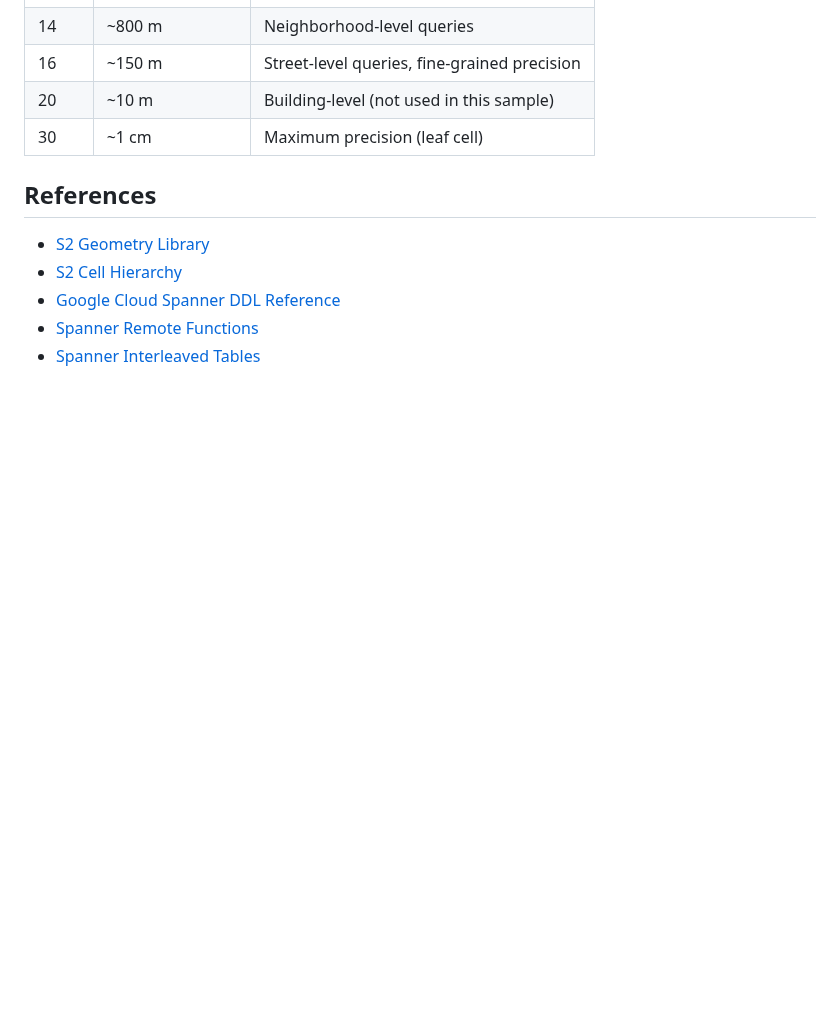
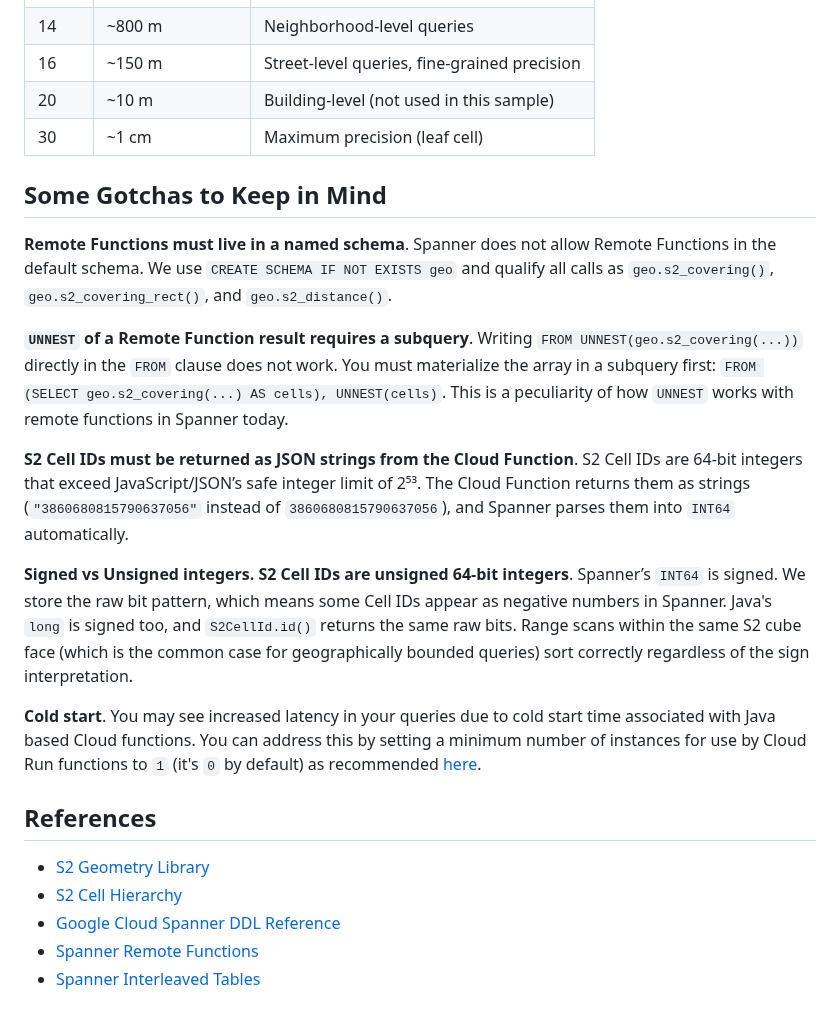
Before and after one commit to renovate-bot/GoogleCloudPlatform-_-spanner-vector-hybrid-search-samples, a Markdown page: spannergeo-s2/README.md, the part around the change. Drawn GitHub-style; blank space fills up the shorter version.

Commit message:
Updated w/ gotchas

```diff
--- a/spannergeo-s2/README.md
+++ b/spannergeo-s2/README.md
@@ -391,6 +391,19 @@ sample/
 | 20    | ~10 m             | Building-level (not used in this sample) |
 | 30    | ~1 cm             | Maximum precision (leaf cell) |
 
+
+## Some Gotchas to Keep in Mind
+
+**Remote Functions must live in a named schema**. Spanner does not allow Remote Functions in the default schema. We use `CREATE SCHEMA IF NOT EXISTS geo` and qualify all calls as `geo.s2_covering()`, `geo.s2_covering_rect()`, and `geo.s2_distance()`.
+
+**`UNNEST` of a Remote Function result requires a subquery**. Writing `FROM UNNEST(geo.s2_covering(...))` directly in the `FROM` clause does not work. You must materialize the array in a subquery first: `FROM (SELECT geo.s2_covering(...) AS cells), UNNEST(cells)`. This is a peculiarity of how `UNNEST` works with remote functions in Spanner today.
+
+**S2 Cell IDs must be returned as JSON strings from the Cloud Function**. S2 Cell IDs are 64-bit integers that exceed JavaScript/JSON’s safe integer limit of 2⁵³. The Cloud Function returns them as strings (`"3860680815790637056"` instead of `3860680815790637056`), and Spanner parses them into `INT64` automatically.
+
+**Signed vs Unsigned integers. S2 Cell IDs are unsigned 64-bit integers**. Spanner’s `INT64` is signed. We store the raw bit pattern, which means some Cell IDs appear as negative numbers in Spanner. Java's `long` is signed too, and `S2CellId.id()` returns the same raw bits. Range scans within the same S2 cube face (which is the common case for geographically bounded queries) sort correctly regardless of the sign interpretation.
+
+**Cold start**. You may see increased latency in your queries due to cold start time associated with Java based Cloud functions. You can address this by setting a minimum number of instances for use by Cloud Run functions to `1` (it's `0` by default) as recommended [here](https://docs.cloud.google.com/run/docs/tips/functions-best-practices#min).
+
 ## References
 
 - [S2 Geometry Library](https://s2geometry.io/)
```
